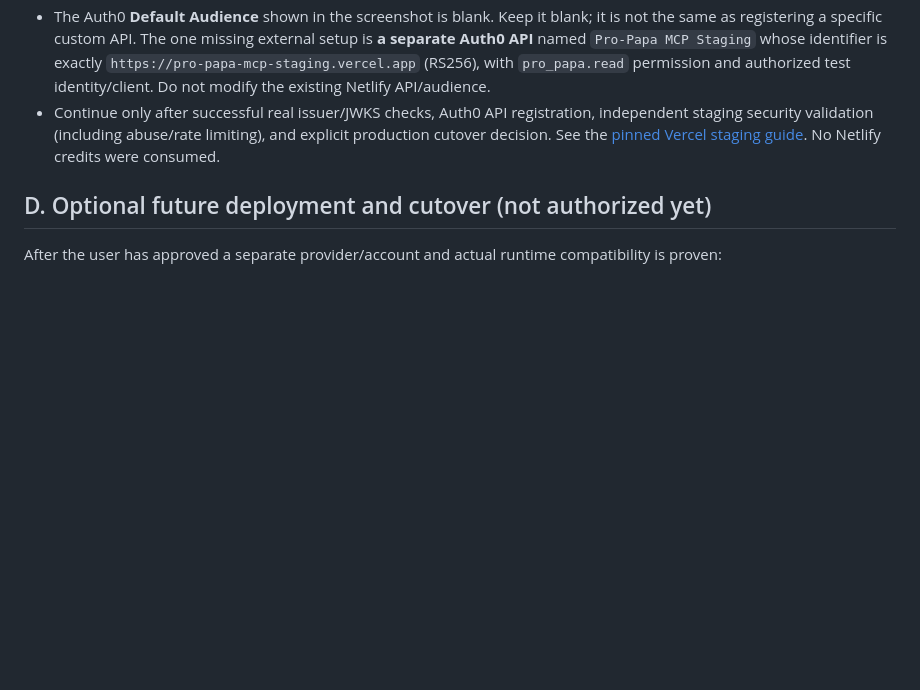
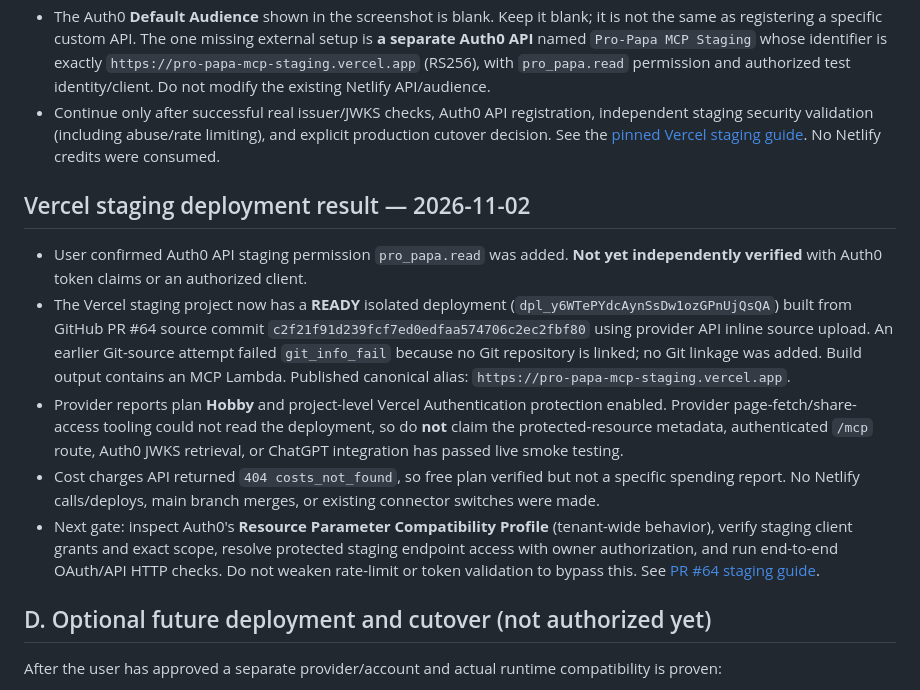
Before and after one commit to Papa3445/Pro-Papa, a Markdown page: docs/NO-NETLIFY-DEVELOPMENT-PLAN.md, the part around the change. GitHub-like rendering; blank space fills up the shorter version.

Commit message:
docs: record real Vercel staging deploy and unresolved auth checks [skip netlify]

```diff
--- a/docs/NO-NETLIFY-DEVELOPMENT-PLAN.md
+++ b/docs/NO-NETLIFY-DEVELOPMENT-PLAN.md
@@ -88,6 +88,14 @@ Paid overages, self-hosting power costs, free trials and required paid domains d
 - The Auth0 **Default Audience** shown in the screenshot is blank. Keep it blank; it is not the same as registering a specific custom API. The one missing external setup is **a separate Auth0 API** named `Pro-Papa MCP Staging` whose identifier is exactly `https://pro-papa-mcp-staging.vercel.app` (RS256), with `pro_papa.read` permission and authorized test identity/client. Do not modify the existing Netlify API/audience.
 - Continue only after successful real issuer/JWKS checks, Auth0 API registration, independent staging security validation (including abuse/rate limiting), and explicit production cutover decision. See the [pinned Vercel staging guide](https://github.com/Papa3445/Pro-Papa/blob/c2f21f91d239fcf7ed0edfaa574706c2ec2fbf80/docs/VERCEL-STAGING-GUIDE.md). No Netlify credits were consumed.
 
+## Vercel staging deployment result — 2026-11-02
+
+- User confirmed Auth0 API staging permission `pro_papa.read` was added. **Not yet independently verified** with Auth0 token claims or an authorized client.
+- The Vercel staging project now has a **READY** isolated deployment (`dpl_y6WTePYdcAynSsDw1ozGPnUjQsQA`) built from GitHub PR #64 source commit `c2f21f91d239fcf7ed0edfaa574706c2ec2fbf80` using provider API inline source upload. An earlier Git-source attempt failed `git_info_fail` because no Git repository is linked; no Git linkage was added. Build output contains an MCP Lambda. Published canonical alias: `https://pro-papa-mcp-staging.vercel.app`.
+- Provider reports plan **Hobby** and project-level Vercel Authentication protection enabled. Provider page-fetch/share-access tooling could not read the deployment, so do **not** claim the protected-resource metadata, authenticated `/mcp` route, Auth0 JWKS retrieval, or ChatGPT integration has passed live smoke testing.
+- Cost charges API returned `404 costs_not_found`, so free plan verified but not a specific spending report. No Netlify calls/deploys, main branch merges, or existing connector switches were made.
+- Next gate: inspect Auth0's **Resource Parameter Compatibility Profile** (tenant-wide behavior), verify staging client grants and exact scope, resolve protected staging endpoint access with owner authorization, and run end-to-end OAuth/API HTTP checks. Do not weaken rate-limit or token validation to bypass this. See [PR #64 staging guide](https://github.com/Papa3445/Pro-Papa/pull/64).
+
 ## D. Optional future deployment and cutover (not authorized yet)
 
 After the user has approved a separate provider/account and actual runtime compatibility is proven:
```
